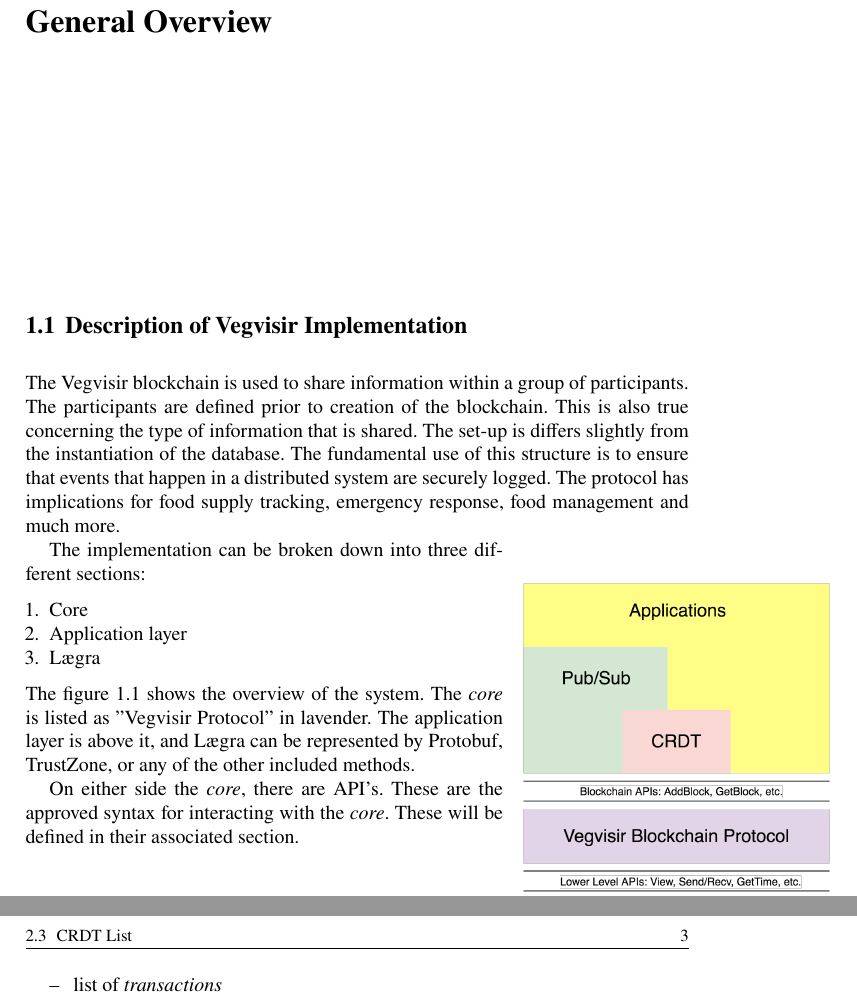
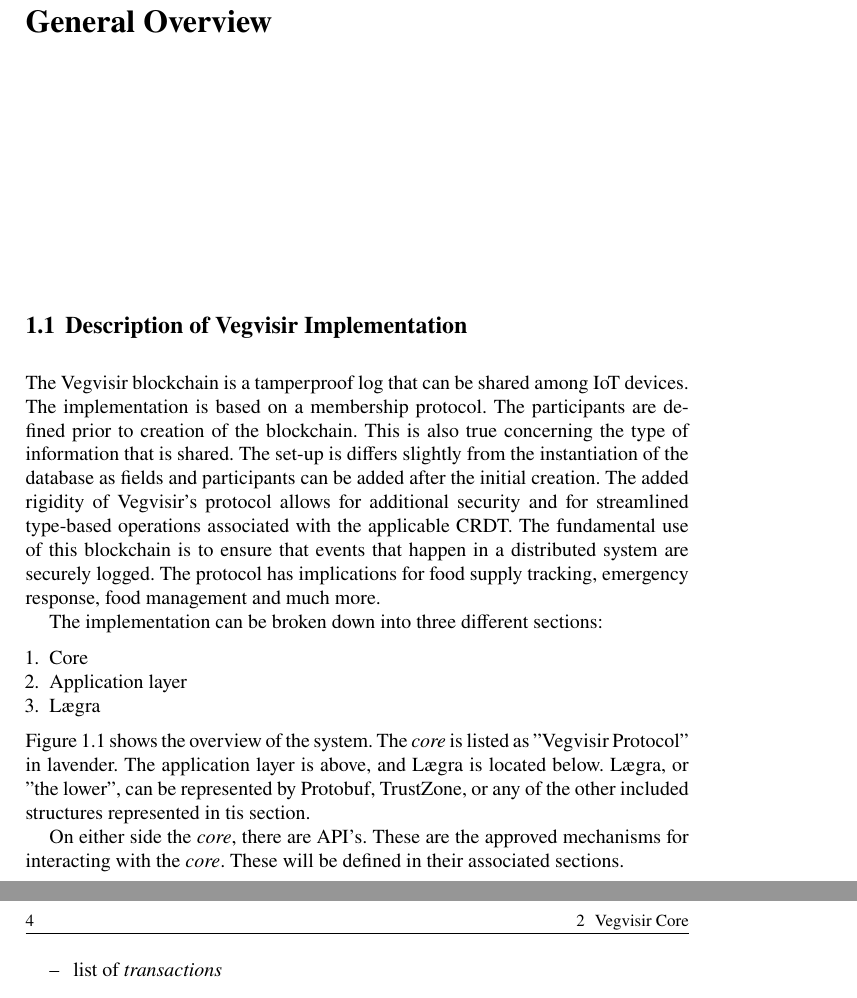
Before and after one commit to Vegvisir-IoT/Documentation, a LaTeX document (WhitePaper/veg_white.tex, which reads WhitePaper/Contents/chapter_1.tex): two parts of pages 5 and 7 of 11 before the commit and two parts of pages 5 and 8 of 13 after it, joined at a grey line, cut so that both start at the same text. Compiled offline with pdfLaTeX.

Commit message:
Issue #2: Last requirement for the template.

```diff
--- a/WhitePaper/Contents/chapter_1.tex
+++ b/WhitePaper/Contents/chapter_1.tex
@@ -3,12 +3,16 @@
 
 \section{Description of Vegvisir Implementation}
 
-The Vegvisir blockchain is used to share information within a group of
-participants. The participants are defined prior to creation of the blockchain.
-This is also true concerning the type of information that is shared. The set-up
-is differs slightly from the instantiation of the database. The fundamental
-use of this structure is to ensure that events that happen in a distributed
-system are securely logged. The protocol has implications for food supply
-tracking, emergency response, food management and much more.
+The Vegvisir blockchain is a tamperproof log that can be shared among IoT
+devices. The implementation is based on a membership protocol. The participants
+are defined prior to creation of the blockchain.  This is also true concerning
+the type of information that is shared. The set-up is differs slightly from the
+instantiation of the database as fields and participants can be added after the
+initial creation. The added rigidity of Vegvisir's protocol allows for
+additional security and for streamlined type-based operations associated with
+the applicable CRDT. The fundamental use of this blockchain is to ensure that
+events that happen in a distributed system are securely logged. The protocol
+has implications for food supply tracking, emergency response, food management
+and much more.
 
 %\begin{figure*}[!htbp]
@@ -26,11 +30,11 @@ The implementation can be broken down into three different sections:
     \item{ Application layer }
     \item{ Lægra }
 \end{enumerate}
-The figure \ref{fig:structure} shows the overview of the system. The
-\emph{core} is listed as "Vegvisir Protocol" in lavender. The application layer
-is above it, and Lægra can be represented by Protobuf,
-TrustZone, or any of the other included methods.
+Figure \ref{fig:structure} shows the overview of the system. The \emph{core} is
+listed as "Vegvisir Protocol" in lavender. The application layer is above, and
+Lægra is located below. Lægra, or "the lower", can be represented by Protobuf,
+TrustZone, or any of the other included structures represented in tis section.
 
-On either side the \emph{core}, there are API's. These are the approved syntax
-for interacting with the \emph{core}. These will be defined in their
-associated section.
+On either side the \emph{core}, there are API's. These are the approved
+mechanisms for interacting with the \emph{core}. These will be defined in their
+associated sections.
```
Also changed, not shown: WhitePaper/veg_white.tex (+1 -0 lines), WhitePaper/Contents/chapter_1.tex (6 more changed lines).
